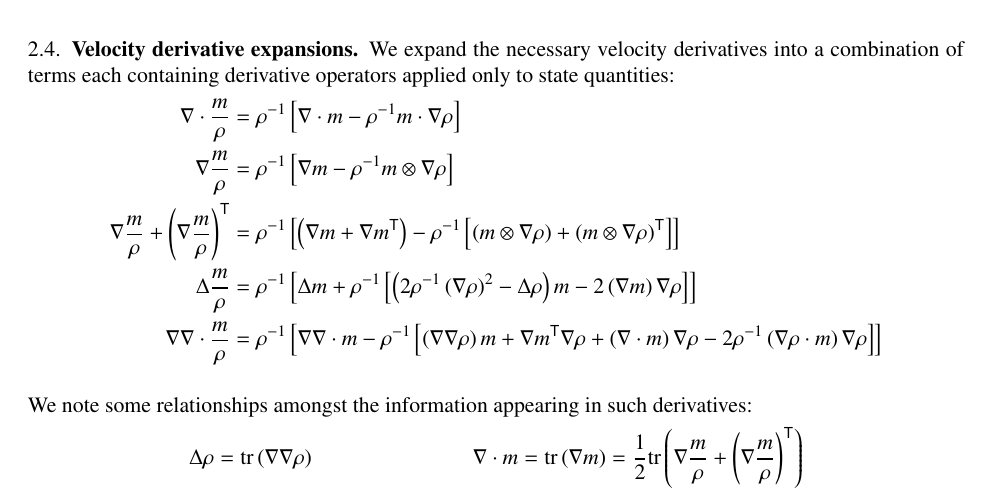
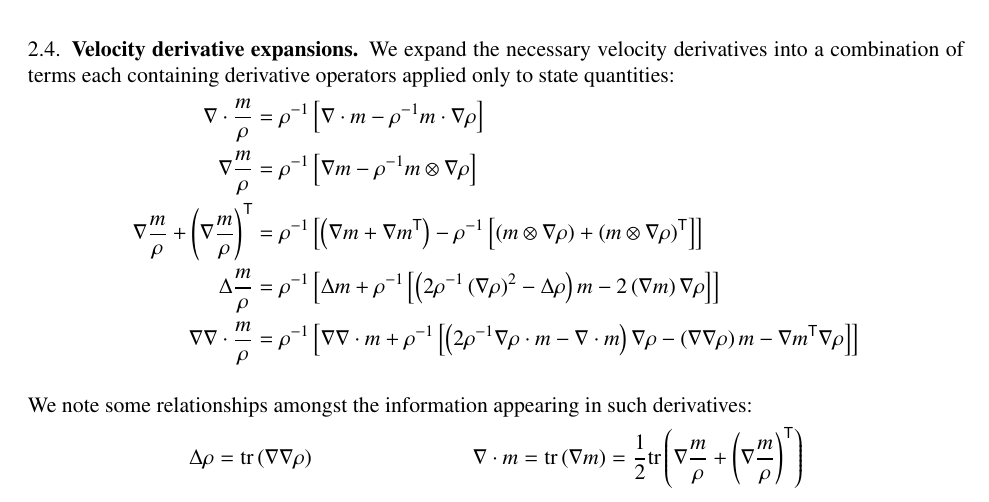
Before and after one commit to RhysU/underling, a LaTeX paper (doc/derivation.tex): part of page 6 of 9, cut so that both start at the same text. Compiled offline with LaTeX, dvips and Ghostscript.

Commit message:
suzerain: fix documentation typo for grad_div_u
git-svn-id: https://svn.ices.utexas.edu/repos/pecos/suzerain/trunk@6206 0bd85f0b-c151-43b9-a1e9-27231104551f

```diff
--- a/doc/derivation.tex
+++ b/doc/derivation.tex
@@ -706,11 +706,10 @@ containing derivative operators applied only to state quantities:
   &=
   \rho^{-1}\left[
         \nabla\nabla\cdot{}m
-      - \rho^{-1}\left[
-            \left(\nabla\nabla\rho\right) m
-          + \nabla{}m^{\mathsf{T}}\nabla\rho
-          + \left(\nabla\cdot{}m\right)\nabla\rho
-          - 2 \rho^{-1}\left(\nabla\rho\cdot{}m\right)\nabla\rho
+      + \rho^{-1}\left[
+            \left(2\rho^{-1}\nabla\rho\cdot{}m-\nabla\cdot{}m\right)\nabla\rho
+          - \left(\nabla\nabla\rho\right)m
+          - \nabla{}m^{\mathsf{T}}\nabla\rho
         \right]
   \right]
 \end{align}
```
Also changed, not shown: 1 other file.
